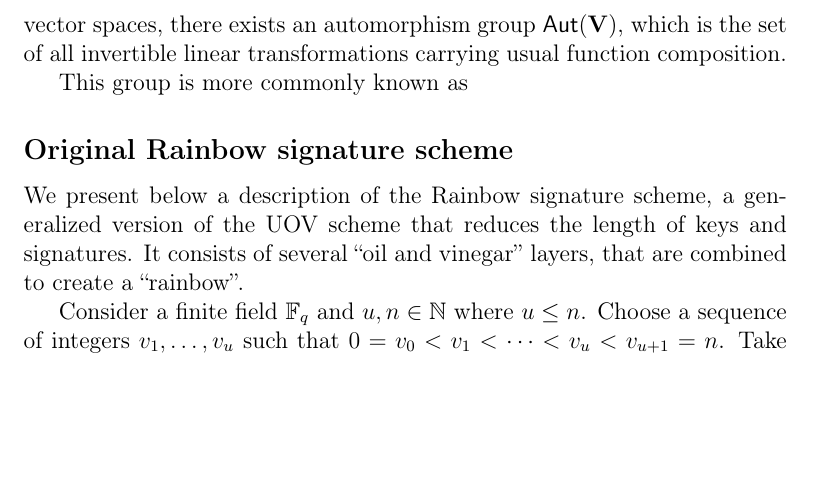
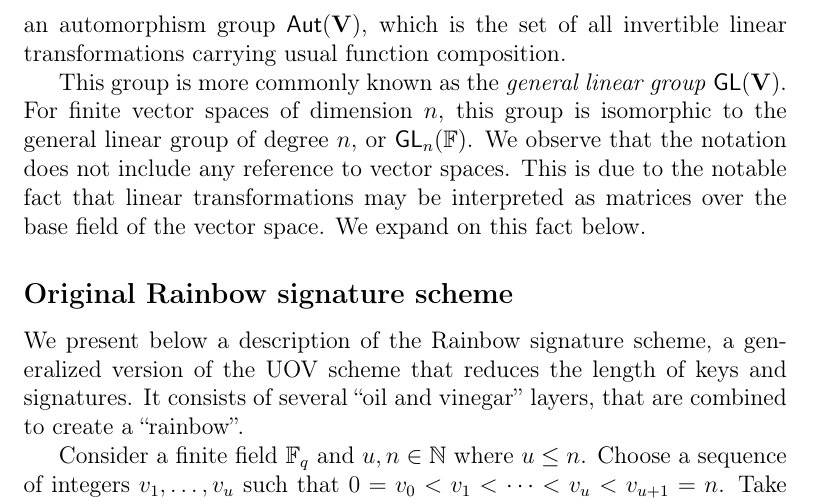
Before and after one commit to zambonin/msc, a LaTeX thesis (main.tex): part of page 14 of 38, cut so that both start at the same text, the shorter picture padded with empty space. Compiled offline with pdfLaTeX.

Commit message:
overleaf_to_git: update main.tex from r4967 to r4974

```diff
--- a/main.tex
+++ b/main.tex
@@ -279,9 +279,11 @@ Analogously to group- and ring-like structures, there also exist mappings betwee
   \end{enumerate}
 \end{definition}
 
-A trivial example is the identity function $\textsf{id} : \mathbf{V} \to \mathbf{V}$ such that $\textsf{id}(\mathbf{v_{1}}) = \mathbf{v_{1}}$. If additionally $\dim \mathbf{V} = \dim \mathbf{V'}$, there may exist an inverse function $\varphi^{-1} : \mathbf{V'} \to \mathbf{V}$ such that $\varphi \circ \varphi^{-1} = \textsf{id}$. We remark that Definitions~\ref{} and~\ref{} are analogous in the setting of vector spaces. Indeed, for finite vector spaces, there exists an automorphism group $\textsf{Aut}(\mathbf{V})$, which is the set of all invertible linear transformations carrying usual function composition.
+A trivial example is the identity function $\textsf{id} : \mathbf{V} \to \mathbf{V}$ such that $\textsf{id}(\mathbf{v_{1}}) = \mathbf{v_{1}}$. If additionally $\dim \mathbf{V} = \dim \mathbf{V'}$, there may exist an inverse function $\varphi^{-1} : \mathbf{V'} \to \mathbf{V}$ such that $\varphi \circ \varphi^{-1} = \textsf{id}$. We remark that Definitions~\ref{} and~\ref{} are analogous in the setting of vector spaces. Indeed, there exists an automorphism group $\textsf{Aut}(\mathbf{V})$, which is the set of all invertible linear transformations carrying usual function composition.
 
-This group is more commonly known as
+This group is more commonly known as the \emph{general linear group} $\mathsf{GL}(\mathbf{V})$. For finite vector spaces of dimension $n$, this group is isomorphic to the general linear group of degree $n$, or $\mathsf{GL}_{n}(\mathbb{F})$. We observe that the notation does not include any reference to vector spaces. This is due to the notable fact that linear transformations may be interpreted as matrices over the base field of the vector space. We expand on this fact below.
+
+
 
 % The usual arrangement of the standard basis yields the \emph{identity matrix}, hereafter denoted as $\mathbf{I}_{n}$. In fact, several structures previously defined can also be represented as matrices, which is useful when performing calculations with relatively abstract elements such as polynomials.
 
```
